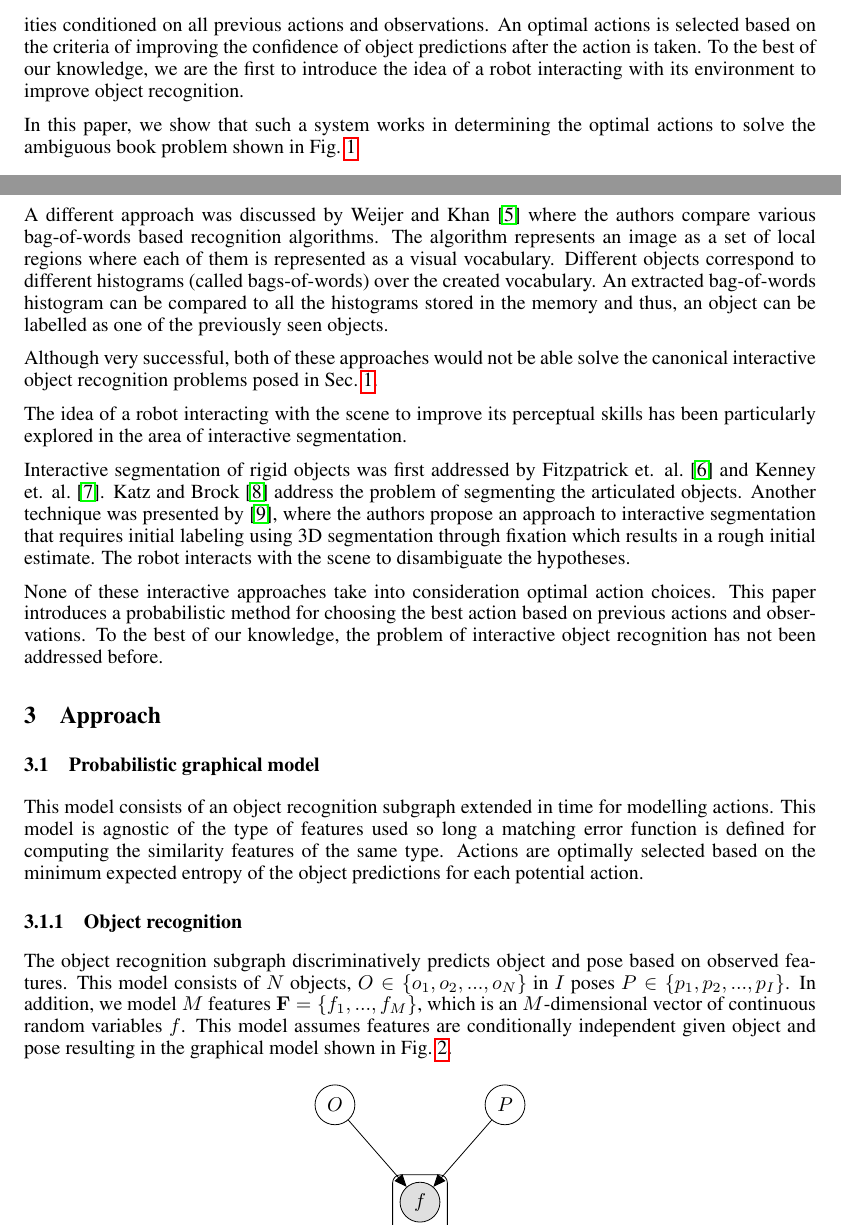
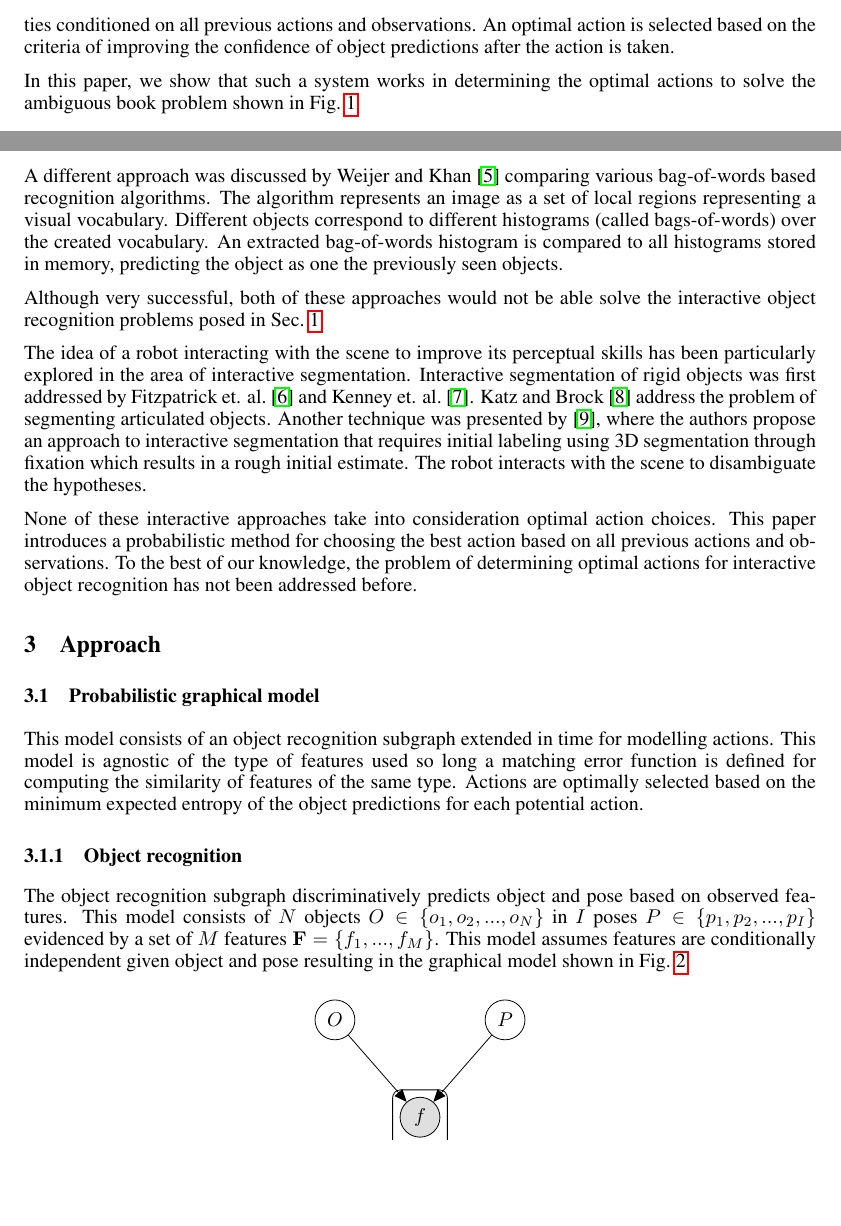
Before and after one commit to ccorcos/towards-interactive-object-recognition, a LaTeX paper (tex/nipsReport/main.tex, which reads tex/nipsReport/sections/approach.tex, tex/nipsReport/sections/introduction.tex, tex/nipsReport/sections/relatedWork.tex): two parts of pages 2 and 3 of 9, joined at a grey line, cut so that both start at the same text, the shorter picture padded with empty space. Compiled offline with pdfLaTeX.

Commit message:
nips is good to go

```diff
--- a/tex/nipsReport/sections/approach.tex
+++ b/tex/nipsReport/sections/approach.tex
@@ -8,10 +8,10 @@
         % action selection, sampling n stuff
 
     \subsection{Probabilistic graphical model}
-        This model consists of an object recognition subgraph extended in time for modelling actions. This model is agnostic of the type of features used so long a matching error function is defined for computing the similarity features of the same type. Actions are optimally selected based on the minimum expected entropy of the object predictions for each potential action.
+        This model consists of an object recognition subgraph extended in time for modelling actions. This model is agnostic of the type of features used so long a matching error function is defined for computing the similarity of features of the same type. Actions are optimally selected based on the minimum expected entropy of the object predictions for each potential action.
 
         \subsubsection{Object recognition}
-            The object recognition subgraph discriminatively predicts object and pose based on observed features. This model consists of $N$ objects, $O \in \{o_1,o_2, ..., o_N\}$ in $I$ poses $P \in \{p_1,p_2, ..., p_I\}$. In addition, we model $M$ features $\set{F} = \left\{ f_1, ...,  f_M\right\}$, which is an $M$-dimensional vector of continuous random variables $f$. This model assumes features are conditionally independent given object and pose resulting in the graphical model shown in \figref{fig:objectRecognitionSubgraph}.
+            The object recognition subgraph discriminatively predicts object and pose based on observed features. This model consists of $N$ objects $O \in \{o_1,o_2, ..., o_N\}$ in $I$ poses $P \in \{p_1,p_2, ..., p_I\}$ evidenced by a set of $M$ features $\set{F} = \left\{ f_1, ...,  f_M\right\}$. This model assumes features are conditionally independent given object and pose resulting in the graphical model shown in \figref{fig:objectRecognitionSubgraph}.
 
             \begin{figure}[h]
               \centering
--- a/tex/nipsReport/sections/introduction.tex
+++ b/tex/nipsReport/sections/introduction.tex
@@ -16,7 +16,8 @@
 
     3) Some objects may be so ambiguous that no single observation can confidently determine the identity of the object. Take for example, two identical featureless balls where one has a small mark on it. If a ball is observed only once with no mark on it, a static object recognition system could never be sure which ball it is observing because the mark could be obscured by the orientation. To resolve which ball is being observed, a robot must rotate the ball through all orientations remembering its previous observations before concluding that the mark is absent or not.
 
-    This paper introduces a probabilistic graphical model for object and pose recognition that is agnostic of the types of  features used. This model is used to infer a distribution of posterior object probabilities conditioned on all previous actions and observations. An optimal actions is selected based on the criteria of improving the confidence of object predictions after the action is taken. To the best of our knowledge, we are the first to introduce the idea of a robot interacting with its environment to improve object recognition.
+    This paper introduces a probabilistic graphical model for object and pose recognition that is agnostic of the types of  features used. This model is used to infer a distribution of posterior object probabilities conditioned on all previous actions and observations. An optimal action is selected based on the criteria of improving the confidence of object predictions after the action is taken.
+    % To the best of our knowledge, we are the first to introduce the idea of a robot interacting with its environment to improve object recognition.
 
     In this paper, we show that such a system works in determining the optimal actions to solve the ambiguous book problem shown in \figref{fig:pr2}
 
--- a/tex/nipsReport/sections/relatedWork.tex
+++ b/tex/nipsReport/sections/relatedWork.tex
@@ -13,15 +13,12 @@
     % examples of static object recognition systems
     One of the most efficient and robust object recognition systems was developed by Tang et al.~\cite{tang2012textured}. The authors uses color model matching and SIFT feature matching to recognize objects. The algorithm also performs geometric pose estimation as well as final scene verification and refinement using global scene consistency checks.
 
-    A different approach was discussed by Weijer and Khan~\cite{van2013fusing} where the authors compare various bag-of-words based recognition algorithms. The algorithm represents an image as a set of local regions where each of them is represented as a visual vocabulary. Different objects correspond to different histograms (called bags-of-words) over the created vocabulary. An extracted bag-of-words histogram can be compared to all the histograms stored in the memory and thus, an object can be labelled as one of the previously seen objects.
+    A different approach was discussed by Weijer and Khan~\cite{van2013fusing} comparing various bag-of-words based recognition algorithms. The algorithm represents an image as a set of local regions representing a visual vocabulary. Different objects correspond to different histograms (called bags-of-words) over the created vocabulary. An extracted bag-of-words histogram is compared to all histograms stored in memory, predicting the object as one the previously seen objects.
 
-    Although very successful, both of these approaches would not be able solve the canonical interactive object recognition problems posed in \secref{sec:intro}.
+    Although very successful, both of these approaches would not be able solve the interactive object recognition problems posed in \secref{sec:intro}.
 
     %intro to interactive segmentation
-    The idea of a robot interacting with the scene to improve its perceptual skills has been particularly explored in the area of interactive segmentation.
-
-    %interactive segmentation
-    Interactive segmentation of rigid objects was first addressed by Fitzpatrick et. al.~\cite{fitzpatrick_active_vision} and Kenney et. al.~\cite{KenneyInteractive}. Katz and Brock~\cite{Katz-WS-MM-ICRA2011} address the problem of segmenting the articulated objects. Another technique was presented by \cite{bergstrom11icvs}, where the authors propose an approach to interactive segmentation that requires initial labeling using 3D segmentation through fixation which results in a rough initial estimate. The robot interacts with the scene to disambiguate the hypotheses.
+    The idea of a robot interacting with the scene to improve its perceptual skills has been particularly explored in the area of interactive segmentation. Interactive segmentation of rigid objects was first addressed by Fitzpatrick et. al.~\cite{fitzpatrick_active_vision} and Kenney et. al.~\cite{KenneyInteractive}. Katz and Brock~\cite{Katz-WS-MM-ICRA2011} address the problem of segmenting articulated objects. Another technique was presented by \cite{bergstrom11icvs}, where the authors propose an approach to interactive segmentation that requires initial labeling using 3D segmentation through fixation which results in a rough initial estimate. The robot interacts with the scene to disambiguate the hypotheses.
 
     %our work intro interactive object recognition
-    None of these interactive approaches take into consideration optimal action choices. This paper introduces a probabilistic method for choosing the best action based on previous actions and observations. To the best of our knowledge, the problem of interactive object recognition has not been addressed before.
+    None of these interactive approaches take into consideration optimal action choices. This paper introduces a probabilistic method for choosing the best action based on all previous actions and observations. To the best of our knowledge, the problem of determining optimal actions for interactive object recognition has not been addressed before.
```
Also changed, not shown: tex/nipsReport/sections/conclusion.tex (+3 -3 lines), tex/nipsReport/sections/results.tex (+6 -6 lines), tex/nipsReport/sections/approach.tex (4 more changed lines), tex/nipsReport/sections/introduction.tex (2 more changed lines), tex/nipsReport/sections/relatedWork.tex (2 more changed lines).
